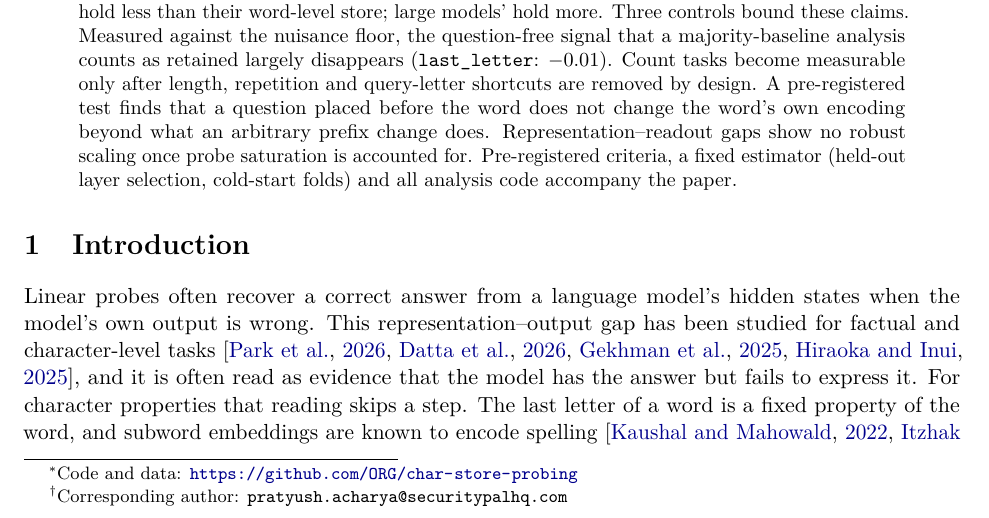
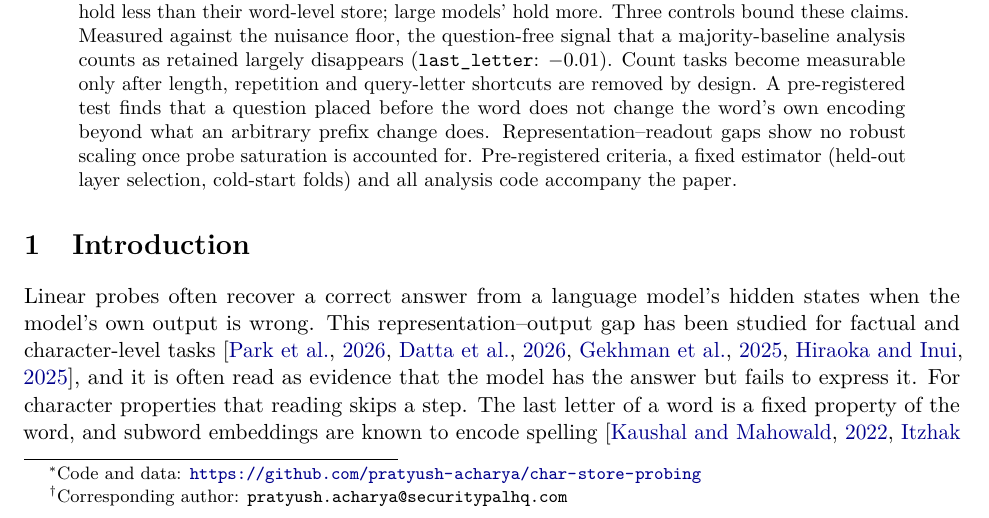
Before and after one commit to pratyush-acharya/char-store-probing, a LaTeX paper (paper/main.tex): part of page 1 of 21, cut so that both start at the same text. Compiled offline with pdfLaTeX.

Commit message:
Set code repository URL in the paper

```diff
--- a/paper/main.tex
+++ b/paper/main.tex
@@ -43,7 +43,7 @@
 \else
   \title{\textbf{Character Information in Language Models:\\
     A Prompt-Independent Word Store and a Late, Question-Driven Signal That Grows With Scale}%
-    \thanks{Code and data: \url{https://github.com/ORG/char-store-probing}}} % <-- FILL IN repo URL
+    \thanks{Code and data: \url{https://github.com/pratyush-acharya/char-store-probing}}}
   \author{%
     Pratyush Acharya$^{1}$\thanks{Corresponding author: \texttt{pratyush.acharya@securitypalhq.com}}\quad
     Nuraj Rimal$^{2}$\quad
```
Also changed, not shown: paper/main.pdf.
